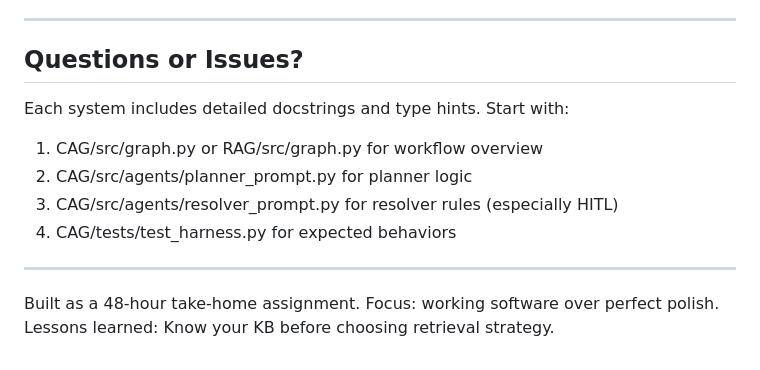
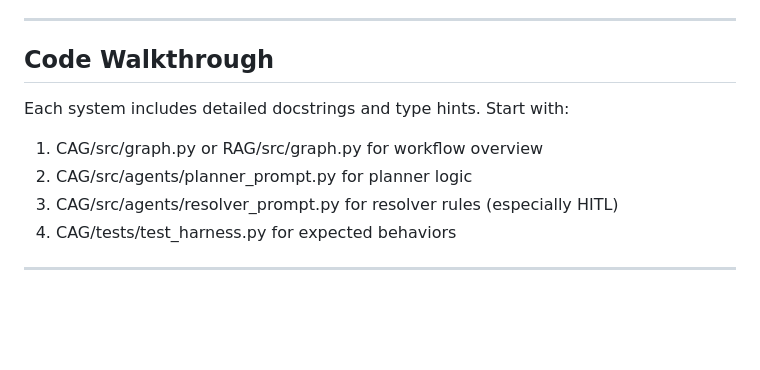
Before and after one commit to MandarMawale-20/Customer-Support-Agent, a Markdown page: README.md, the part around the change. Drawn GitHub-style; blank space fills up the shorter version.

```diff
--- a/README.md
+++ b/README.md
@@ -514,7 +514,7 @@ Each folder is self-contained: same knowledge base, same tickets, different retr
 
 ---
 
-## Questions or Issues?
+## Code Walkthrough
 
 Each system includes detailed docstrings and type hints. Start with:
 
@@ -524,5 +524,3 @@ Each system includes detailed docstrings and type hints. Start with:
 4. CAG/tests/test_harness.py for expected behaviors
 
 ---
-
-Built as a 48-hour take-home assignment. Focus: working software over perfect polish. Lessons learned: Know your KB before choosing retrieval strategy.
```
